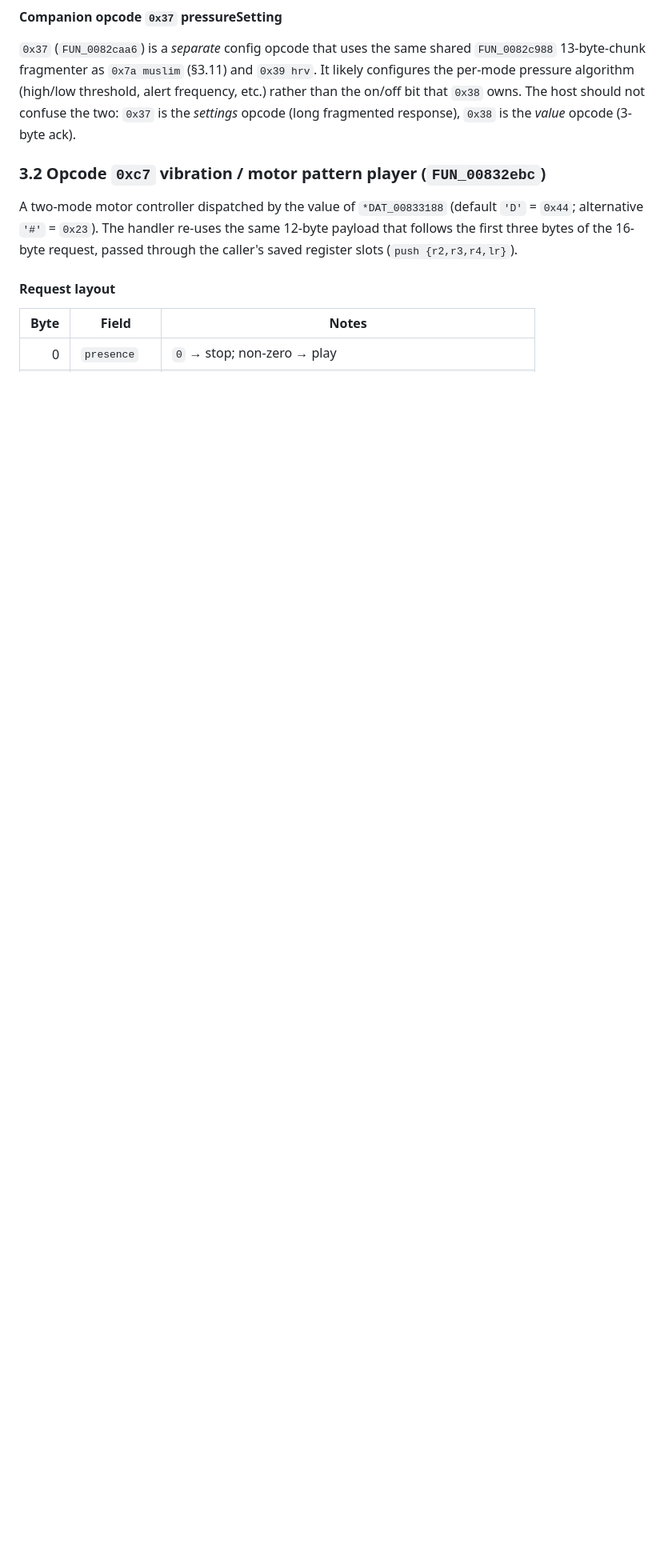
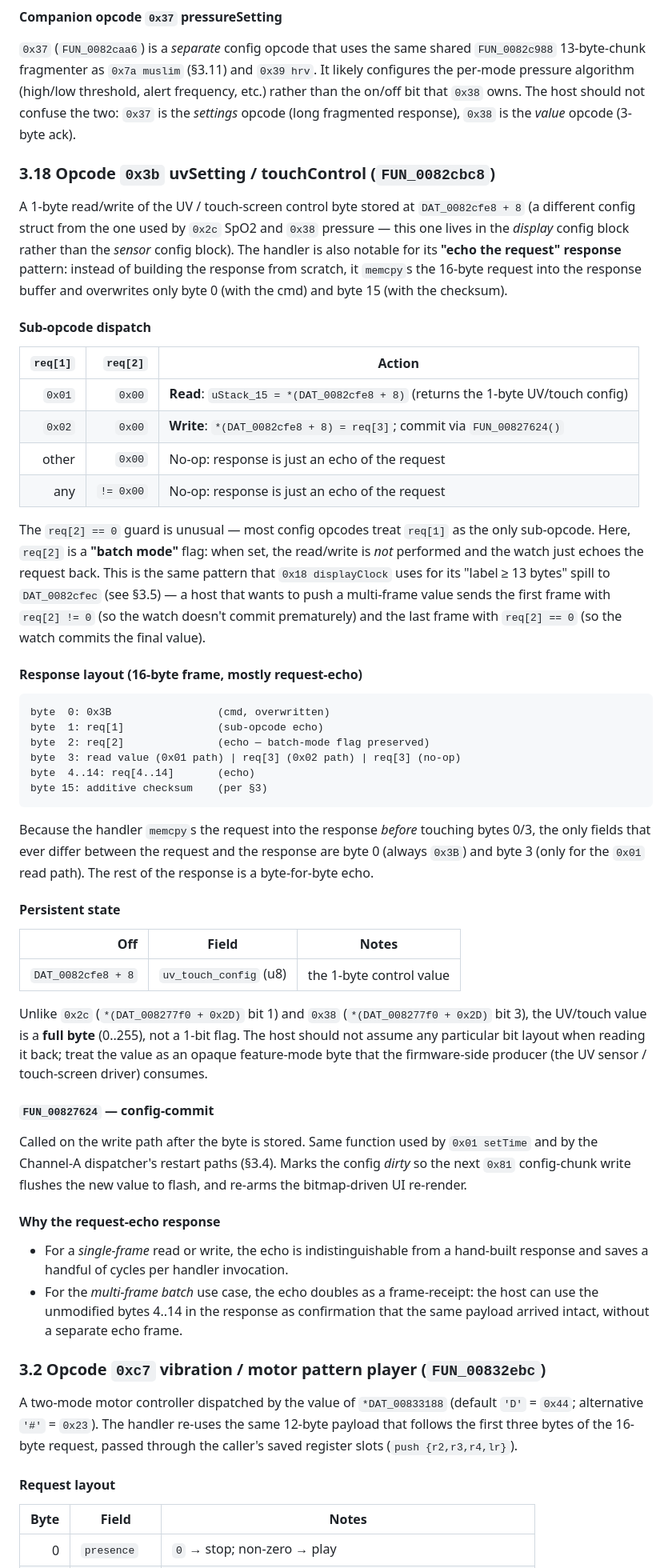
Before and after one commit to denysvitali/openwatch, a Markdown page: firmwares/GHIDRA_DECOMPILATION.md, the part around one of its changes. Shown at 80% size. Rendered like a GitHub page; blank space fills up the shorter version.

Commit message:
docs(firmware): decode H59MA v14 0x3b uvSetting / touchControl 1-byte RW
FUN_0082cbc8: the request-echo response pattern (memcpy
request into response, then overwrite bytes 0 + 15), the
'batch mode' guard on req[2] (used to push multi-frame values
without committing prematurely, same pattern as 0x18
displayClock's >= 13-byte label spill), the 1-byte UV/touch
config at DAT_0082cfe8 + 8 (a full byte, not a 1-bit flag like
0x2c / 0x38), the FUN_00827624 config-commit call on the
write path, and the per-frame response layout that keeps
bytes 1..14 byte-for-byte identical to the request.

Co-Authored-By: Claude <noreply@anthropic.com>

````diff
--- a/firmwares/GHIDRA_DECOMPILATION.md
+++ b/firmwares/GHIDRA_DECOMPILATION.md
@@ -455,6 +455,88 @@ frequency, etc.) rather than the on/off bit that `0x38`
 owns. The host should not confuse the two: `0x37` is the
 *settings* opcode (long fragmented response), `0x38` is the
 *value* opcode (3-byte ack).
+
+### 3.18 Opcode `0x3b` uvSetting / touchControl (`FUN_0082cbc8`)
+
+A 1-byte read/write of the UV / touch-screen control byte
+stored at `DAT_0082cfe8 + 8` (a different config struct from
+the one used by `0x2c` SpO2 and `0x38` pressure — this one
+lives in the *display* config block rather than the
+*sensor* config block). The handler is also notable for its
+**"echo the request" response** pattern: instead of building
+the response from scratch, it `memcpy`s the 16-byte request
+into the response buffer and overwrites only byte 0 (with
+the cmd) and byte 15 (with the checksum).
+
+#### Sub-opcode dispatch
+
+| `req[1]` | `req[2]` | Action |
+|---:|---:|---|
+| `0x01` | `0x00` | **Read**: `uStack_15 = *(DAT_0082cfe8 + 8)` (returns the 1-byte UV/touch config) |
+| `0x02` | `0x00` | **Write**: `*(DAT_0082cfe8 + 8) = req[3]`; commit via `FUN_00827624()` |
+| other | `0x00` | No-op: response is just an echo of the request |
+| any | `!= 0x00` | No-op: response is just an echo of the request |
+
+The `req[2] == 0` guard is unusual — most config opcodes
+treat `req[1]` as the only sub-opcode. Here, `req[2]` is a
+**"batch mode"** flag: when set, the read/write is *not*
+performed and the watch just echoes the request back. This
+is the same pattern that `0x18 displayClock` uses for its
+"label ≥ 13 bytes" spill to `DAT_0082cfec` (see §3.5) — a
+host that wants to push a multi-frame value sends the first
+frame with `req[2] != 0` (so the watch doesn't commit
+prematurely) and the last frame with `req[2] == 0` (so the
+watch commits the final value).
+
+#### Response layout (16-byte frame, mostly request-echo)
+
+```
+byte  0: 0x3B                 (cmd, overwritten)
+byte  1: req[1]               (sub-opcode echo)
+byte  2: req[2]               (echo — batch-mode flag preserved)
+byte  3: read value (0x01 path) | req[3] (0x02 path) | req[3] (no-op)
+byte  4..14: req[4..14]       (echo)
+byte 15: additive checksum    (per §3)
+```
+
+Because the handler `memcpy`s the request into the response
+*before* touching bytes 0/3, the only fields that ever differ
+between the request and the response are byte 0 (always
+`0x3B`) and byte 3 (only for the `0x01` read path). The
+rest of the response is a byte-for-byte echo.
+
+#### Persistent state
+
+| Off | Field | Notes |
+|---:|---|---|
+| `DAT_0082cfe8 + 8` | `uv_touch_config` (u8) | the 1-byte control value |
+
+Unlike `0x2c` (`*(DAT_008277f0 + 0x2D)` bit 1) and `0x38`
+(`*(DAT_008277f0 + 0x2D)` bit 3), the UV/touch value is a
+**full byte** (0..255), not a 1-bit flag. The host should
+not assume any particular bit layout when reading it back;
+treat the value as an opaque feature-mode byte that the
+firmware-side producer (the UV sensor / touch-screen
+driver) consumes.
+
+#### `FUN_00827624` — config-commit
+
+Called on the write path after the byte is stored. Same
+function used by `0x01 setTime` and by the Channel-A
+dispatcher's restart paths (§3.4). Marks the config
+*dirty* so the next `0x81` config-chunk write flushes the
+new value to flash, and re-arms the bitmap-driven
+UI re-render.
+
+#### Why the request-echo response
+
+* For a *single-frame* read or write, the echo is
+  indistinguishable from a hand-built response and saves a
+  handful of cycles per handler invocation.
+* For the *multi-frame batch* use case, the echo doubles as
+  a frame-receipt: the host can use the unmodified bytes
+  4..14 in the response as confirmation that the same
+  payload arrived intact, without a separate echo frame.
 
 ### 3.2 Opcode `0xc7` vibration / motor pattern player (`FUN_00832ebc`)
 
````
Also changed, not shown: other parts of firmwares/GHIDRA_DECOMPILATION.md (+1 -1 lines).
